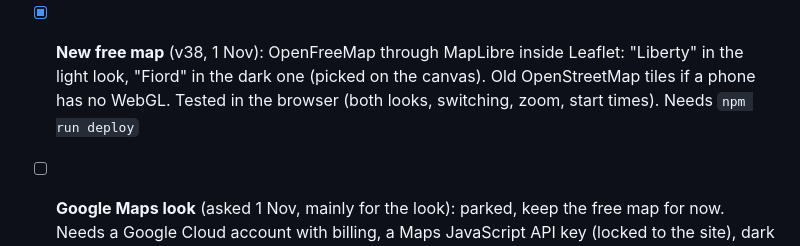
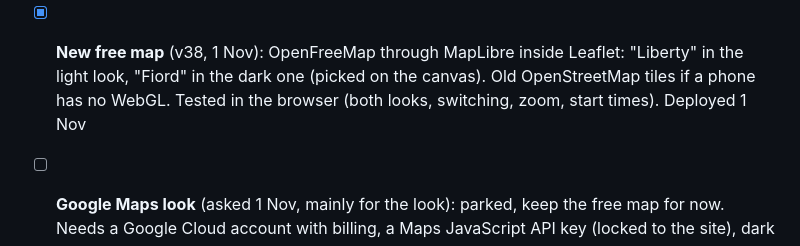
Before and after one commit to tatjanarepa-source/aroundnow-website, a Markdown page: docs/tasks.md, the part around the change. GitHub-like rendering.

Commit message:
Tasks: v38 deployed
Co-Authored-By: Claude Opus 5.5 <noreply@anthropic.com>

```diff
--- a/docs/tasks.md
+++ b/docs/tasks.md
@@ -40,7 +40,7 @@ Test after deploy (close and reopen the app first):
 
 - [x] **New free map** (v38, 1 Nov): OpenFreeMap through MapLibre inside Leaflet: "Liberty" in the light look,
       "Fiord" in the dark one (picked on the canvas). Old OpenStreetMap tiles if a phone has no WebGL. Tested in the
-      browser (both looks, switching, zoom, start times). Needs `npm run deploy`
+      browser (both looks, switching, zoom, start times). Deployed 1 Nov
 - [ ] **Google Maps look** (asked 1 Nov, mainly for the look): parked, keep the free map for now. Needs a Google
       Cloud account with billing, a Maps JavaScript API key (locked to the site), dark and light map styles; about
       10,000 free map loads a month then about $7 per 1,000 (check current pricing); about a day to swap the map.
```
